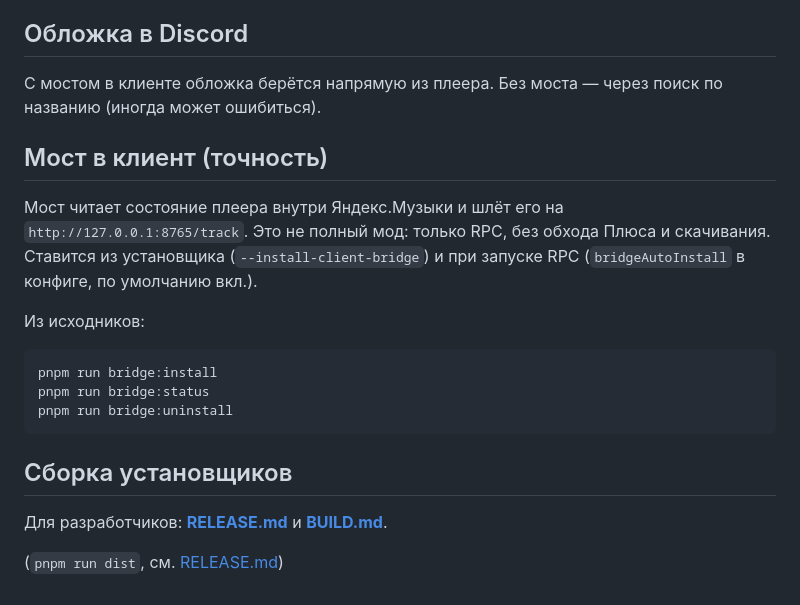
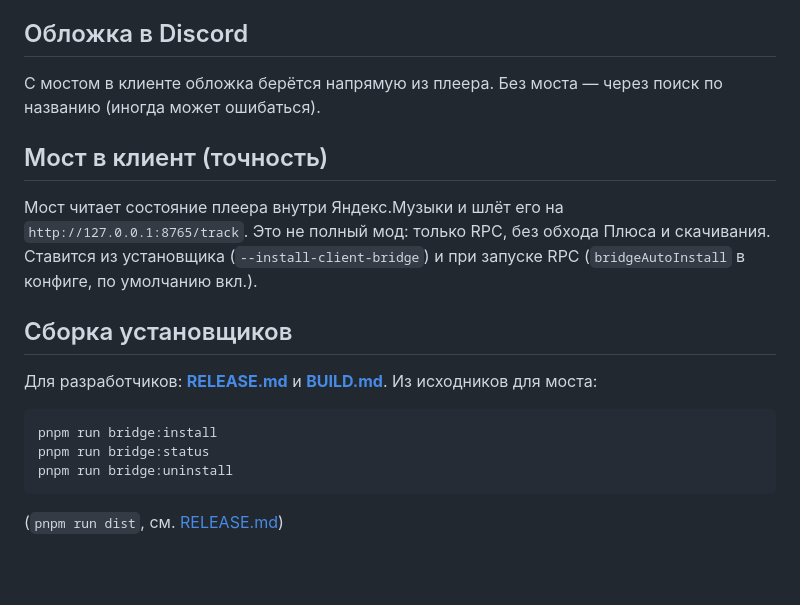
Before and after one commit to pavelinbs-afk/yamusicrpc, a Markdown page: README.md, the part around the change. Rendered like a GitHub page; blank space fills up the shorter version.

Commit message:
Обновлены инструкции по сборке установщиков в README.md, добавлена информация о командах для установки, статуса и удаления моста. Исправлена ошибка в описании поиска обложки без моста.

````diff
--- a/README.md
+++ b/README.md
@@ -45,22 +45,21 @@
 
 ## Обложка в Discord
 
-С мостом в клиенте обложка берётся напрямую из плеера. Без моста — через поиск по названию (иногда может ошибиться).
+С мостом в клиенте обложка берётся напрямую из плеера. Без моста — через поиск по названию (иногда может ошибаться).
 
 ## Мост в клиент (точность)
 
 Мост читает состояние плеера внутри Яндекс.Музыки и шлёт его на `http://127.0.0.1:8765/track`. Это не полный мод: только RPC, без обхода Плюса и скачивания. Ставится из установщика (`--install-client-bridge`) и при запуске RPC (`bridgeAutoInstall` в конфиге, по умолчанию вкл.).
 
-Из исходников:
+## Сборка установщиков
 
+Для разработчиков: **[RELEASE.md](RELEASE.md)** и **[BUILD.md](BUILD.md)**.
+Из исходников для моста:
 ```bash
 pnpm run bridge:install
 pnpm run bridge:status
 pnpm run bridge:uninstall
 ```
 
-## Сборка установщиков
-
-Для разработчиков: **[RELEASE.md](RELEASE.md)** и **[BUILD.md](BUILD.md)**.
 
  (`pnpm run dist`, см. [RELEASE.md](RELEASE.md))
````
